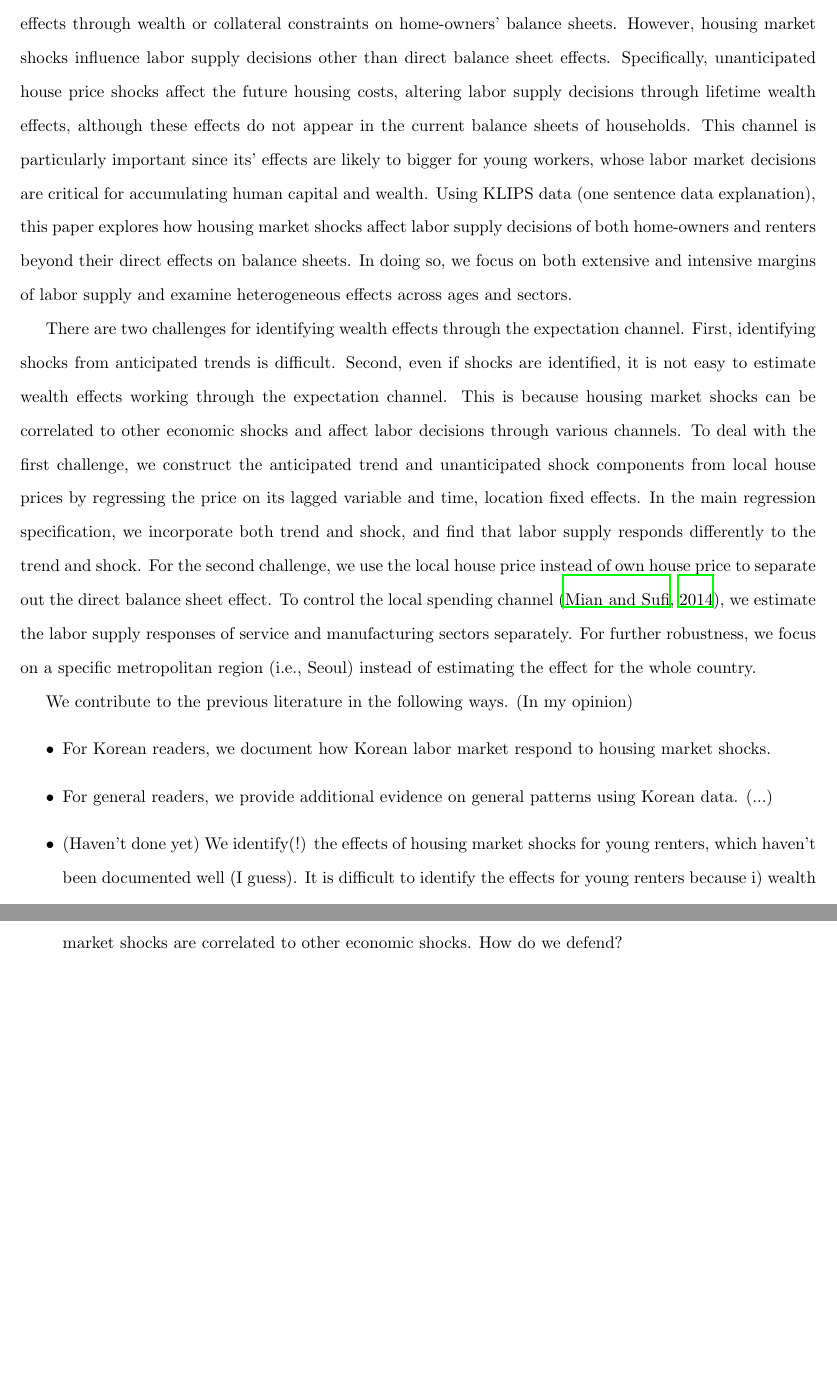
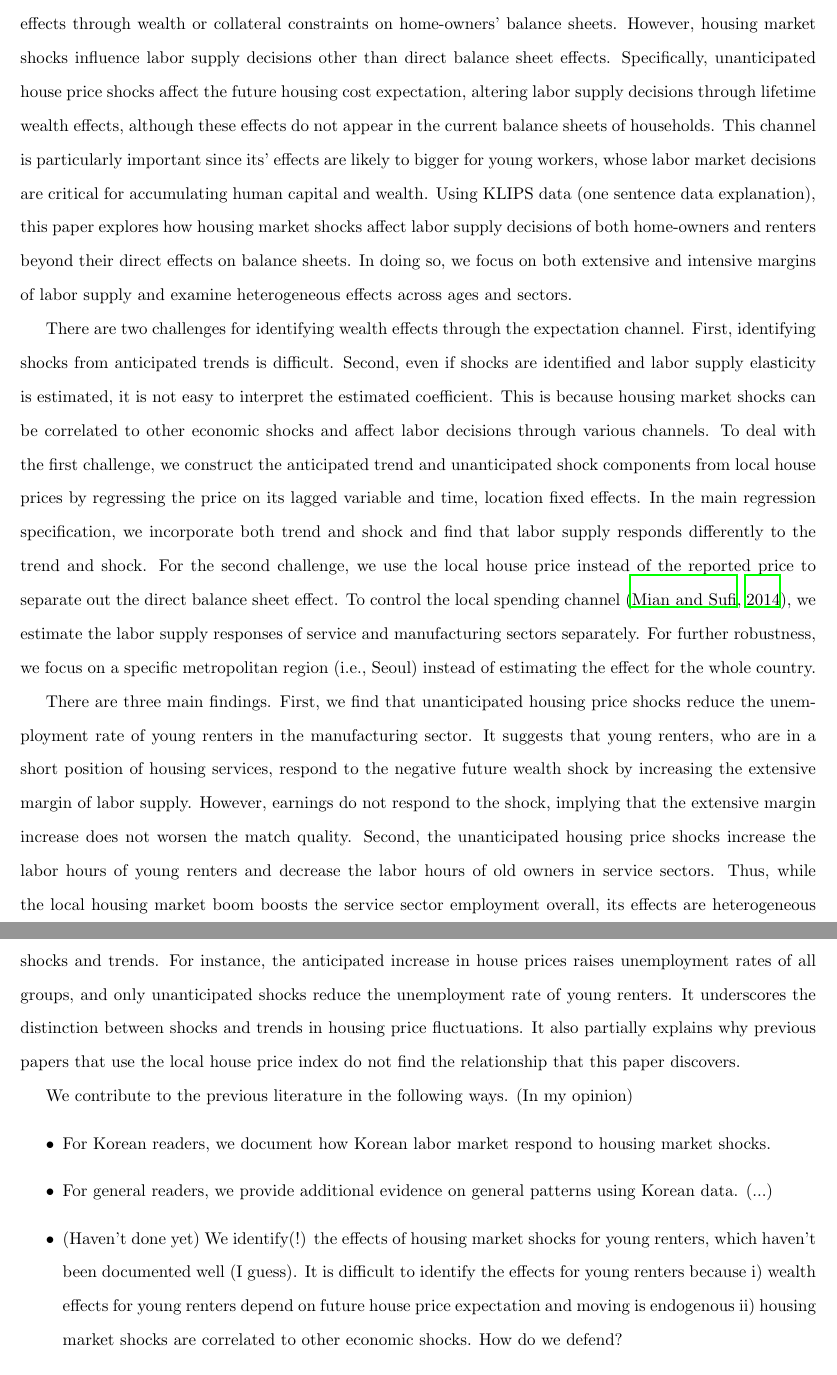
Before and after one commit to jum392/Housing-Market, a LaTeX paper (PDF/hp_ls.tex): two parts of pages 2 and 3 of 10 before the commit and two parts of pages 2 and 3 of 11 after it, joined at a grey line, cut so that both start at the same text, the shorter picture padded with empty space. Compiled offline with LaTeX, dvips and Ghostscript.

Commit message:
Intorudction!

```diff
--- a/PDF/hp_ls.tex
+++ b/PDF/hp_ls.tex
@@ -69,11 +69,11 @@
 \newpage
 
 \section{Introduction}\label{sec:intro}
-In many countries, including South Korea and the U.S., housing is the single most important asset for households. As such, it has been a primary interest for economists to explore how the housing market influences labor supply decisions. In this strand of literature, most papers are interested in estimating direct effects through wealth or collateral constraints on home-owners' balance sheets. However, housing market shocks influence labor supply decisions other than direct balance sheet effects. Specifically, unanticipated house price shocks affect the future housing costs, altering labor supply decisions through lifetime wealth effects, although these effects do not appear in the current balance sheets of households. This channel is particularly important since its' effects are likely to bigger for young workers, whose labor market decisions are critical for accumulating human capital and wealth. Using KLIPS data (one sentence data explanation), this paper explores how housing market shocks affect labor supply decisions of both home-owners and renters beyond their direct effects on balance sheets. In doing so, we focus on both extensive and intensive margins of labor supply and examine heterogeneous effects across ages and sectors.
+In many countries, including South Korea and the U.S., housing is the single most important asset for households. As such, it has been a primary interest for economists to explore how the housing market influences labor supply decisions. In this strand of literature, most papers are interested in estimating direct effects through wealth or collateral constraints on home-owners' balance sheets. However, housing market shocks influence labor supply decisions other than direct balance sheet effects. Specifically, unanticipated house price shocks affect the future housing cost expectation, altering labor supply decisions through lifetime wealth effects, although these effects do not appear in the current balance sheets of households. This channel is particularly important since its' effects are likely to bigger for young workers, whose labor market decisions are critical for accumulating human capital and wealth. Using KLIPS data (one sentence data explanation), this paper explores how housing market shocks affect labor supply decisions of both home-owners and renters beyond their direct effects on balance sheets. In doing so, we focus on both extensive and intensive margins of labor supply and examine heterogeneous effects across ages and sectors.
 
-There are two challenges for identifying wealth effects through the expectation channel. First, identifying shocks from anticipated trends is difficult. Second, even if shocks are identified, it is not easy to estimate wealth effects working through the expectation channel. This is because housing market shocks can be correlated to other economic shocks and affect labor decisions through various channels. To deal with the first challenge, we construct the anticipated trend and unanticipated shock components from local house prices by regressing the price on its lagged variable and time, location fixed effects. In the main regression specification, we incorporate both trend and shock, and find that labor supply responds differently to the trend and shock. For the second challenge, we use the local house price instead of own house price to separate out the direct balance sheet effect. To control the local spending channel \citep{ms2014}, we estimate the labor supply responses of service and manufacturing sectors separately. For further robustness, we focus on a specific metropolitan region (i.e., Seoul) instead of estimating the effect for the whole country.
+There are two challenges for identifying wealth effects through the expectation channel. First, identifying shocks from anticipated trends is difficult. Second, even if shocks are identified and labor supply elasticity is estimated, it is not easy to interpret the estimated coefficient. This is because housing market shocks can be correlated to other economic shocks and affect labor decisions through various channels. To deal with the first challenge, we construct the anticipated trend and unanticipated shock components from local house prices by regressing the price on its lagged variable and time, location fixed effects. In the main regression specification, we incorporate both trend and shock and find that labor supply responds differently to the trend and shock. For the second challenge, we use the local house price instead of the reported price to separate out the direct balance sheet effect. To control the local spending channel \citep{ms2014}, we estimate the labor supply responses of service and manufacturing sectors separately. For further robustness, we focus on a specific metropolitan region (i.e., Seoul) instead of estimating the effect for the whole country.
 
-
+There are three main findings. First, we find that unanticipated housing price shocks reduce the unemployment rate of young renters in the manufacturing sector. It suggests that young renters, who are in a short position of housing services, respond to the negative future wealth shock by increasing the extensive margin of labor supply. However, earnings do not respond to the shock, implying that the extensive margin increase does not worsen the match quality. Second, the unanticipated housing price shocks increase the labor hours of young renters and decrease the labor hours of old owners in service sectors. Thus, while the local housing market boom boosts the service sector employment overall, its effects are heterogeneous across workers according to their housing position. Lastly, we find heterogeneous labor supply responses to shocks and trends. For instance, the anticipated increase in house prices raises unemployment rates of all groups, and only unanticipated shocks reduce the unemployment rate of young renters. It underscores the distinction between shocks and trends in housing price fluctuations. It also partially explains why previous papers that use the local house price index do not find the relationship that this paper discovers.
 
 We contribute to the previous literature in the following ways. (In my opinion)
 \begin{itemize}
```
Also changed, not shown: PDF/hp_ls.pdf, 3 other files.
